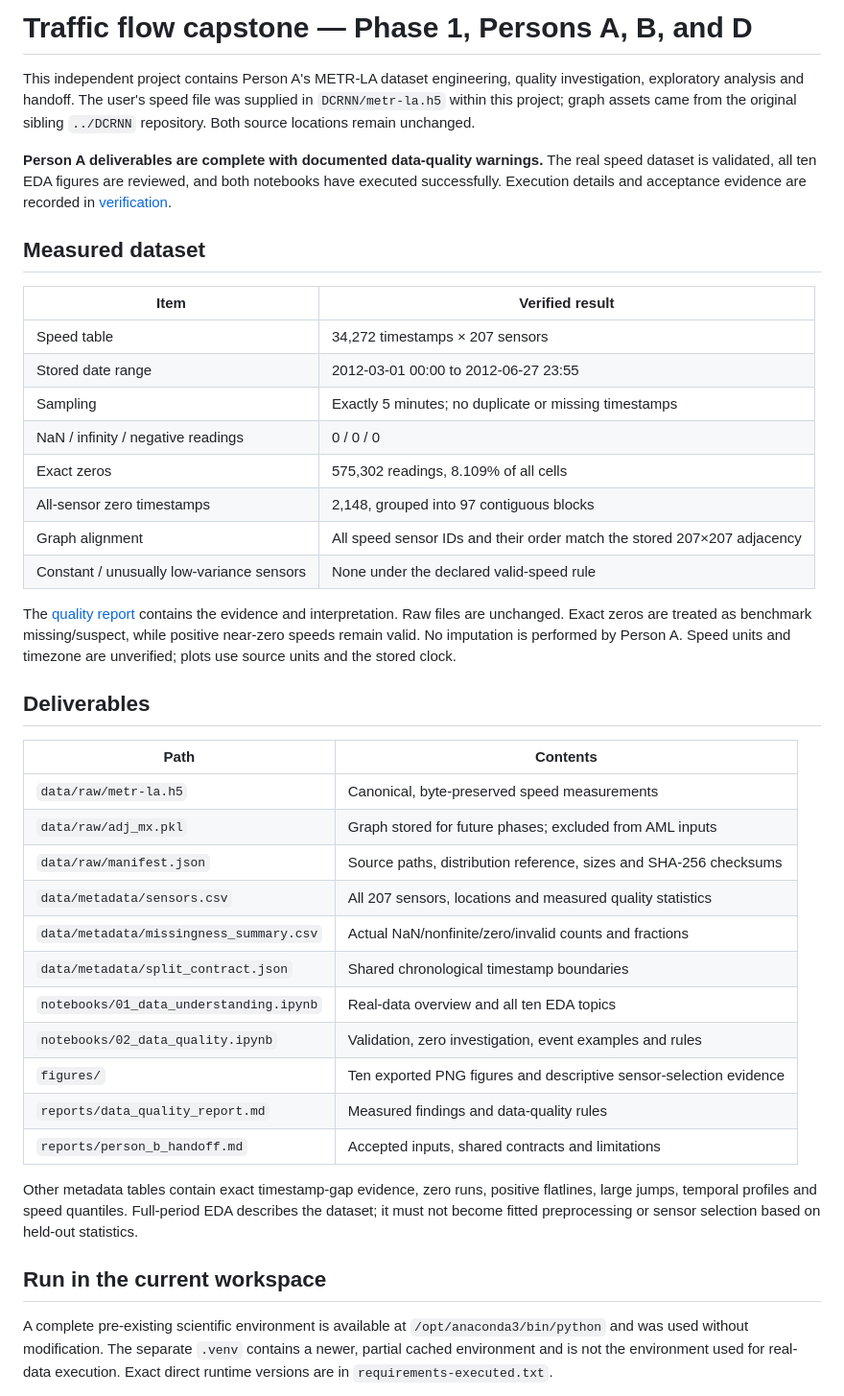
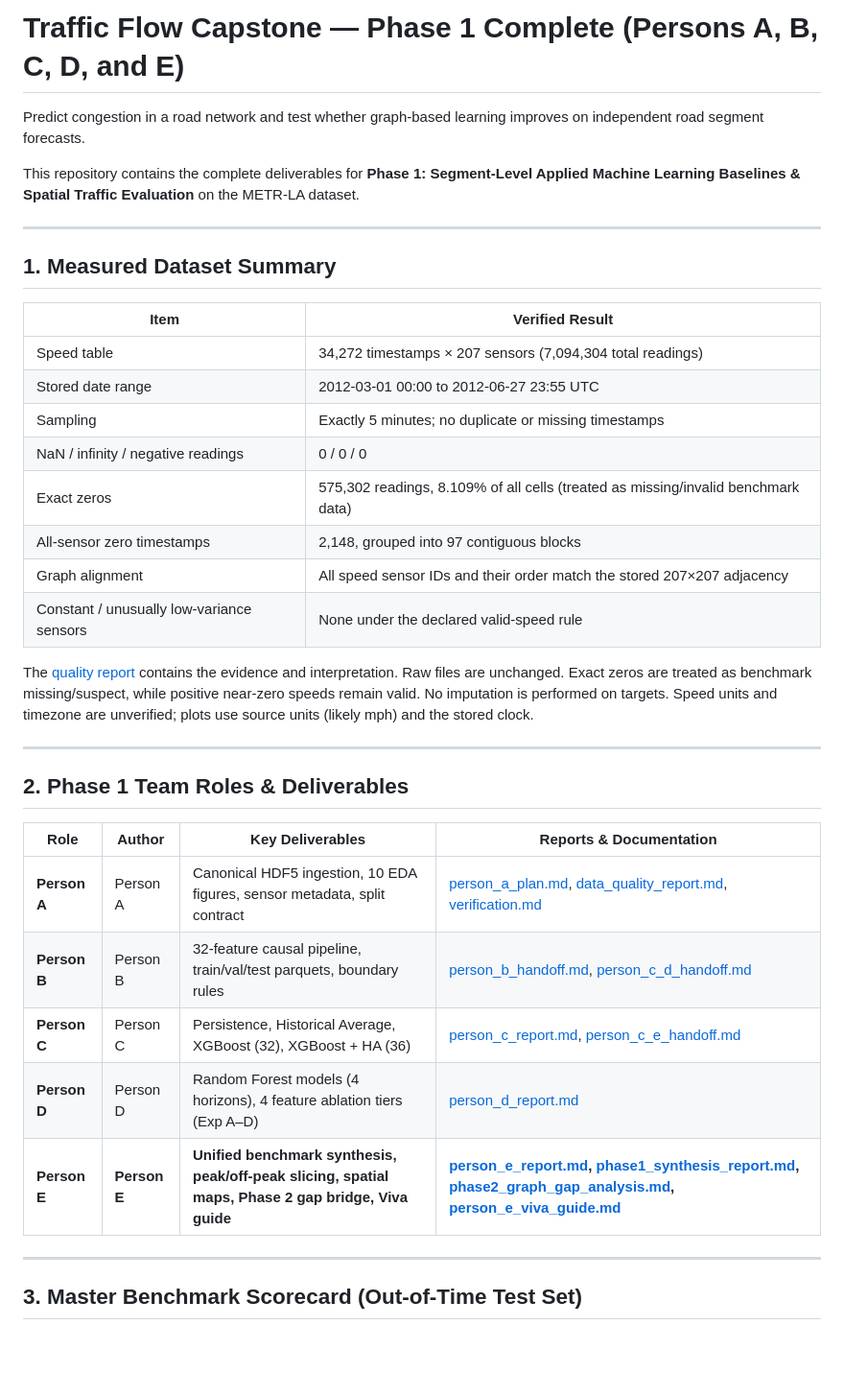
Before and after one commit to pankajbaid567/traffic-flow, a Markdown page: README.md, the part around one of its changes. Shown at 96% size. Drawn GitHub-style; blank space fills up the shorter version.

Commit message:
Update README.md with Person E deliverables, benchmark scorecard, and Phase 1 completion

```diff
--- a/README.md
+++ b/README.md
@@ -1,43 +1,39 @@
-# Traffic flow capstone — Phase 1, Persons A, B, and D
+# Traffic Flow Capstone — Phase 1 Complete (Persons A, B, C, D, and E)
 
-This independent project contains Person A's METR-LA dataset engineering, quality investigation, exploratory analysis and handoff. The user's speed file was supplied in `DCRNN/metr-la.h5` within this project; graph assets came from the original sibling `../DCRNN` repository. Both source locations remain unchanged.
+Predict congestion in a road network and test whether graph-based learning improves on independent road segment forecasts.
 
-**Person A deliverables are complete with documented data-quality warnings.** The real speed dataset is validated, all ten EDA figures are reviewed, and both notebooks have executed successfully. Execution details and acceptance evidence are recorded in [verification](reports/verification.md).
+This repository contains the complete deliverables for **Phase 1: Segment-Level Applied Machine Learning Baselines & Spatial Traffic Evaluation** on the METR-LA dataset.
 
-## Measured dataset
+---
 
-| Item | Verified result |
+## 1. Measured Dataset Summary
+
+| Item | Verified Result |
 | --- | --- |
-| Speed table | 34,272 timestamps × 207 sensors |
-| Stored date range | 2012-03-01 00:00 to 2012-06-27 23:55 |
+| Speed table | 34,272 timestamps × 207 sensors (7,094,304 total readings) |
+| Stored date range | 2012-03-01 00:00 to 2012-06-27 23:55 UTC |
 | Sampling | Exactly 5 minutes; no duplicate or missing timestamps |
 | NaN / infinity / negative readings | 0 / 0 / 0 |
-| Exact zeros | 575,302 readings, 8.109% of all cells |
+| Exact zeros | 575,302 readings, 8.109% of all cells (treated as missing/invalid benchmark data) |
 | All-sensor zero timestamps | 2,148, grouped into 97 contiguous blocks |
 | Graph alignment | All speed sensor IDs and their order match the stored 207×207 adjacency |
 | Constant / unusually low-variance sensors | None under the declared valid-speed rule |
 
-The [quality report](reports/data_quality_report.md) contains the evidence and interpretation. Raw files are unchanged. Exact zeros are treated as benchmark missing/suspect, while positive near-zero speeds remain valid. No imputation is performed by Person A. Speed units and timezone are unverified; plots use source units and the stored clock.
+The [quality report](reports/data_quality_report.md) contains the evidence and interpretation. Raw files are unchanged. Exact zeros are treated as benchmark missing/suspect, while positive near-zero speeds remain valid. No imputation is performed on targets. Speed units and timezone are unverified; plots use source units (likely mph) and the stored clock.
 
-## Deliverables
+---
 
-| Path | Contents |
-| --- | --- |
-| `data/raw/metr-la.h5` | Canonical, byte-preserved speed measurements |
-| `data/raw/adj_mx.pkl` | Graph stored for future phases; excluded from AML inputs |
-| `data/raw/manifest.json` | Source paths, distribution reference, sizes and SHA-256 checksums |
-| `data/metadata/sensors.csv` | All 207 sensors, locations and measured quality statistics |
-| `data/metadata/missingness_summary.csv` | Actual NaN/nonfinite/zero/invalid counts and fractions |
-| `data/metadata/split_contract.json` | Shared chronological timestamp boundaries |
-| `notebooks/01_data_understanding.ipynb` | Real-data overview and all ten EDA topics |
-| `notebooks/02_data_quality.ipynb` | Validation, zero investigation, event examples and rules |
-| `figures/` | Ten exported PNG figures and descriptive sensor-selection evidence |
-| `reports/data_quality_report.md` | Measured findings and data-quality rules |
-| `reports/person_b_handoff.md` | Accepted inputs, shared contracts and limitations |
+## 2. Phase 1 Team Roles & Deliverables
 
-Other metadata tables contain exact timestamp-gap evidence, zero runs, positive flatlines, large jumps, temporal profiles and speed quantiles. Full-period EDA describes the dataset; it must not become fitted preprocessing or sensor selection based on held-out statistics.
+| Role | Author | Key Deliverables | Reports & Documentation |
+|---|---|---|---|
+| **Person A** | Person A | Canonical HDF5 ingestion, 10 EDA figures, sensor metadata, split contract | [person_a_plan.md](reports/person_a_plan.md), [data_quality_report.md](reports/data_quality_report.md), [verification.md](reports/verification.md) |
+| **Person B** | Person B | 32-feature causal pipeline, train/val/test parquets, boundary rules | [person_b_handoff.md](reports/person_b_handoff.md), [person_c_d_handoff.md](reports/person_c_d_handoff.md) |
+| **Person C** | Person C | Persistence, Historical Average, XGBoost (32), XGBoost + HA (36) | [person_c_report.md](reports/person_c_report.md), [person_c_e_handoff.md](reports/person_c_e_handoff.md) |
+| **Person D** | Person D | Random Forest models (4 horizons), 4 feature ablation tiers (Exp A–D) | [person_d_report.md](reports/person_d_report.md) |
+| **Person E** | **Person E** | **Unified benchmark synthesis, peak/off-peak slicing, spatial maps, Phase 2 gap bridge, Viva guide** | **[person_e_report.md](reports/person_e_report.md), [phase1_synthesis_report.md](reports/phase1_synthesis_report.md), [phase2_graph_gap_analysis.md](reports/phase2_graph_gap_analysis.md), [person_e_viva_guide.md](reports/person_e_viva_guide.md)** |
 
-## Run in the current workspace
+---
 
-A complete pre-existing scientific environment is available at `/opt/anaconda3/bin/python` and was used without modification. The separate `.venv` contains a newer, partial cached environment and is not the environment used for real-data execution. Exact direct runtime versions are in `requirements-executed.txt`.
+## 3. Master Benchmark Scorecard (Out-of-Time Test Set)
 
```
Also changed, not shown: other parts of README.md (+98 -61 lines).
